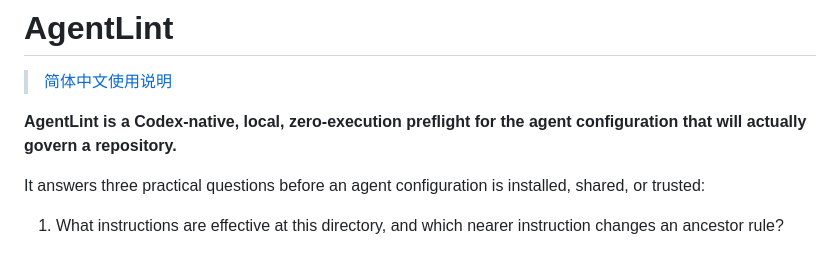
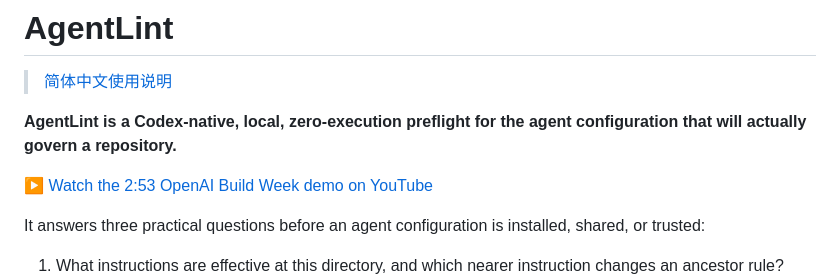
Before and after one commit to biaobiao2233/agentlint, a Markdown page: README.md, the part around the change. Rendered like a GitHub page; blank space fills up the shorter version.

Commit message:
docs: link public Build Week demo

```diff
--- a/README.md
+++ b/README.md
@@ -3,6 +3,8 @@
 > [简体中文使用说明](README.zh-CN.md)
 
 **AgentLint is a Codex-native, local, zero-execution preflight for the agent configuration that will actually govern a repository.**
+
+[▶ Watch the 2:53 OpenAI Build Week demo on YouTube](https://youtu.be/WxO-wCy0a8E)
 
 It answers three practical questions before an agent configuration is installed, shared, or trusted:
 
```
